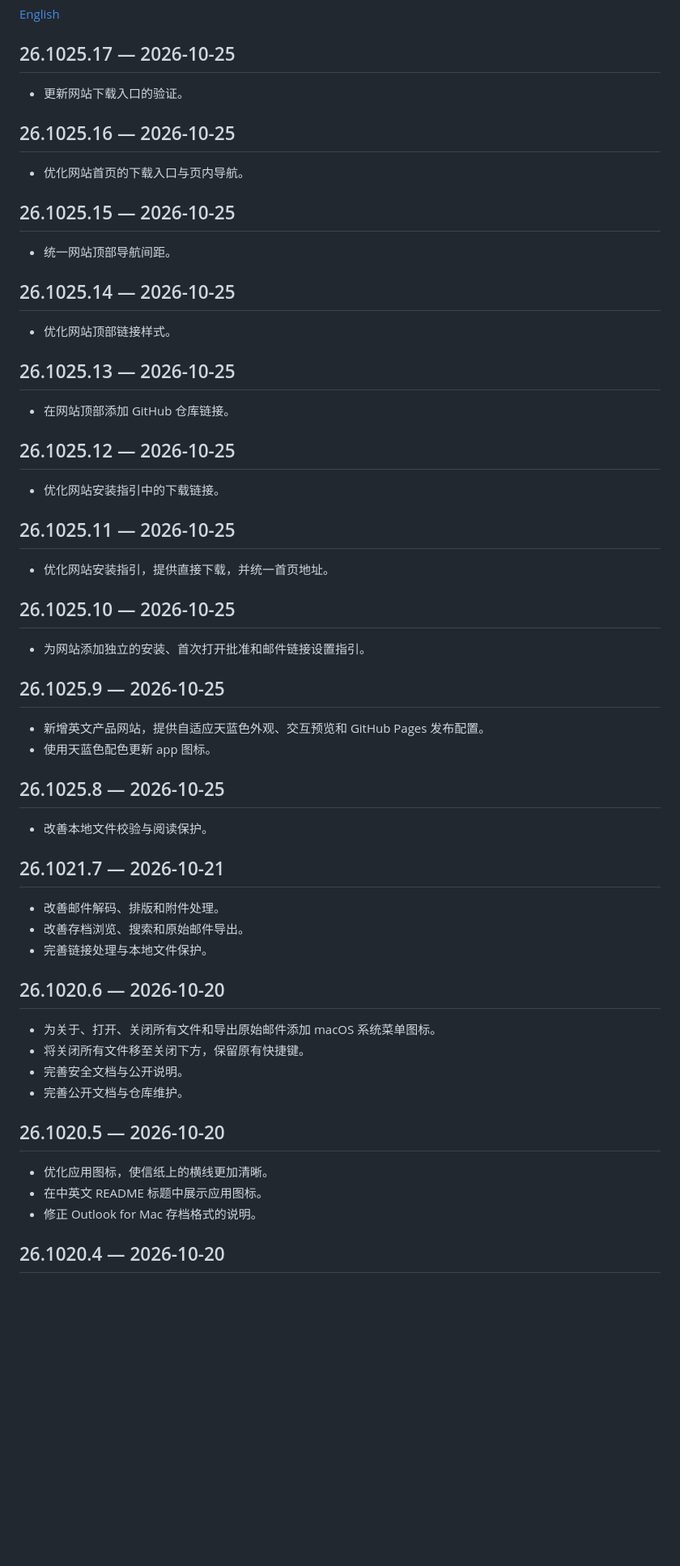
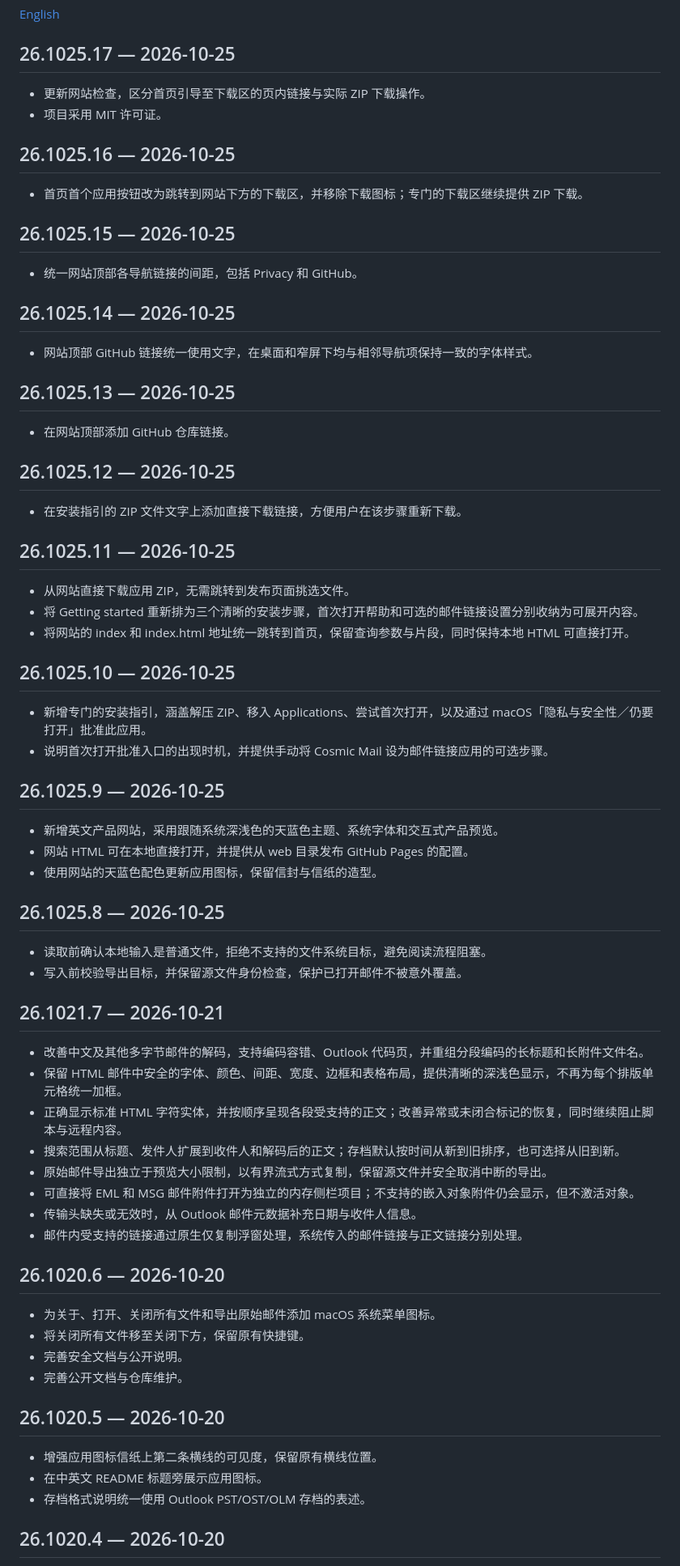
Before and after one commit to sd800/cosmic-mail, a Markdown page: CHANGELOG_zh.md, the part around one of its changes. Shown at 81% size. Drawn GitHub-style; blank space fills up the shorter version.

```diff
--- a/CHANGELOG_zh.md
+++ b/CHANGELOG_zh.md
@@ -4,19 +4,20 @@
 
 ## 26.1025.17 — 2026-10-25
 
-- 更新网站下载入口的验证。
+- 更新网站检查，区分首页引导至下载区的页内链接与实际 ZIP 下载操作。
+- 项目采用 MIT 许可证。
 
 ## 26.1025.16 — 2026-10-25
 
-- 优化网站首页的下载入口与页内导航。
+- 首页首个应用按钮改为跳转到网站下方的下载区，并移除下载图标；专门的下载区继续提供 ZIP 下载。
 
 ## 26.1025.15 — 2026-10-25
 
-- 统一网站顶部导航间距。
+- 统一网站顶部各导航链接的间距，包括 Privacy 和 GitHub。
 
 ## 26.1025.14 — 2026-10-25
 
-- 优化网站顶部链接样式。
+- 网站顶部 GitHub 链接统一使用文字，在桌面和窄屏下均与相邻导航项保持一致的字体样式。
 
 ## 26.1025.13 — 2026-10-25
 
@@ -24,30 +25,40 @@
 
 ## 26.1025.12 — 2026-10-25
 
-- 优化网站安装指引中的下载链接。
+- 在安装指引的 ZIP 文件文字上添加直接下载链接，方便用户在该步骤重新下载。
 
 ## 26.1025.11 — 2026-10-25
 
-- 优化网站安装指引，提供直接下载，并统一首页地址。
+- 从网站直接下载应用 ZIP，无需跳转到发布页面挑选文件。
+- 将 Getting started 重新排为三个清晰的安装步骤，首次打开帮助和可选的邮件链接设置分别收纳为可展开内容。
+- 将网站的 index 和 index.html 地址统一跳转到首页，保留查询参数与片段，同时保持本地 HTML 可直接打开。
 
 ## 26.1025.10 — 2026-10-25
 
-- 为网站添加独立的安装、首次打开批准和邮件链接设置指引。
+- 新增专门的安装指引，涵盖解压 ZIP、移入 Applications、尝试首次打开，以及通过 macOS「隐私与安全性／仍要打开」批准此应用。
+- 说明首次打开批准入口的出现时机，并提供手动将 Cosmic Mail 设为邮件链接应用的可选步骤。
 
 ## 26.1025.9 — 2026-10-25
 
-- 新增英文产品网站，提供自适应天蓝色外观、交互预览和 GitHub Pages 发布配置。
-- 使用天蓝色配色更新 app 图标。
+- 新增英文产品网站，采用跟随系统深浅色的天蓝色主题、系统字体和交互式产品预览。
+- 网站 HTML 可在本地直接打开，并提供从 web 目录发布 GitHub Pages 的配置。
+- 使用网站的天蓝色配色更新应用图标，保留信封与信纸的造型。
 
 ## 26.1025.8 — 2026-10-25
 
-- 改善本地文件校验与阅读保护。
+- 读取前确认本地输入是普通文件，拒绝不支持的文件系统目标，避免阅读流程阻塞。
+- 写入前校验导出目标，并保留源文件身份检查，保护已打开邮件不被意外覆盖。
 
 ## 26.1021.7 — 2026-10-21
 
-- 改善邮件解码、排版和附件处理。
-- 改善存档浏览、搜索和原始邮件导出。
-- 完善链接处理与本地文件保护。
+- 改善中文及其他多字节邮件的解码，支持编码容错、Outlook 代码页，并重组分段编码的长标题和长附件文件名。
+- 保留 HTML 邮件中安全的字体、颜色、间距、宽度、边框和表格布局，提供清晰的深浅色显示，不再为每个排版单元格统一加框。
+- 正确显示标准 HTML 字符实体，并按顺序呈现各段受支持的正文；改善异常或未闭合标记的恢复，同时继续阻止脚本与远程内容。
+- 搜索范围从标题、发件人扩展到收件人和解码后的正文；存档默认按时间从新到旧排序，也可选择从旧到新。
+- 原始邮件导出独立于预览大小限制，以有界流式方式复制，保留源文件并安全取消中断的导出。
+- 可直接将 EML 和 MSG 邮件附件打开为独立的内存侧栏项目；不支持的嵌入对象附件仍会显示，但不激活对象。
+- 传输头缺失或无效时，从 Outlook 邮件元数据补充日期与收件人信息。
+- 邮件内受支持的链接通过原生仅复制浮窗处理，系统传入的邮件链接与正文链接分别处理。
 
 ## 26.1020.6 — 2026-10-20
 
@@ -58,9 +69,9 @@
 
 ## 26.1020.5 — 2026-10-20
 
-- 优化应用图标，使信纸上的横线更加清晰。
-- 在中英文 README 标题中展示应用图标。
-- 修正 Outlook for Mac 存档格式的说明。
+- 增强应用图标信纸上第二条横线的可见度，保留原有横线位置。
+- 在中英文 README 标题旁展示应用图标。
+- 存档格式说明统一使用 Outlook PST/OST/OLM 存档的表述。
 
 ## 26.1020.4 — 2026-10-20
 
```
Also changed, not shown: other parts of CHANGELOG_zh.md (+8 -8 lines), CHANGELOG.md (+35 -24 lines).
